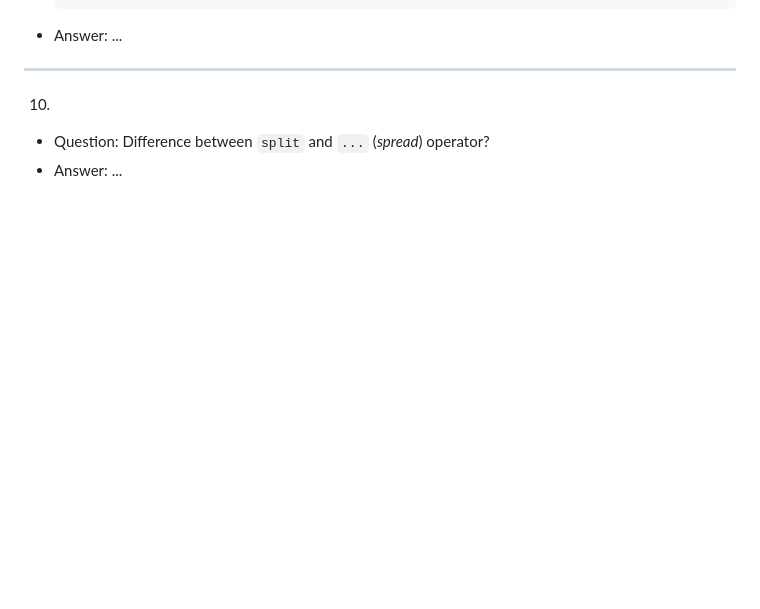
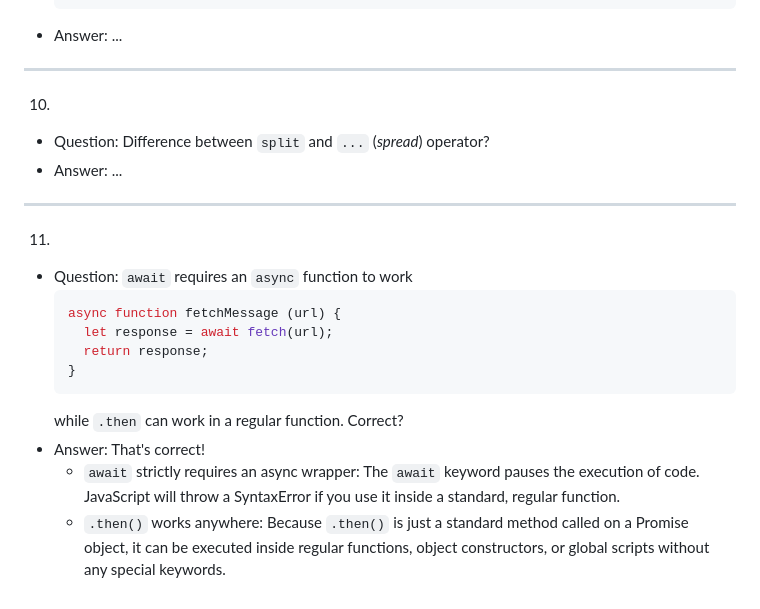
Before and after one commit to nnatebach/Bachs_dev_PET, a Markdown page: JavaScript/02_JavaScript_Doggos_Quiz_Game/qa.md, the part around the change. Rendered like a GitHub page; blank space fills up the shorter version.

````diff
--- a/JavaScript/02_JavaScript_Doggos_Quiz_Game/qa.md
+++ b/JavaScript/02_JavaScript_Doggos_Quiz_Game/qa.md
@@ -249,3 +249,18 @@ Is it because of the requirements or is it because of the assignment `const bree
 10.
 - Question: Difference between `split` and `...` (*spread*) operator?
 - Answer: ...
+
+---
+
+11.
+- Question: `await` requires an `async` function to work
+  ```js
+  async function fetchMessage (url) {
+    let response = await fetch(url);
+    return response;
+  }
+  ```
+  while `.then` can work in a regular function. Correct?
+- Answer: That's correct!
+  - `await` strictly requires an async wrapper: The `await` keyword pauses the execution of code. JavaScript will throw a SyntaxError if you use it inside a standard, regular function.
+  - `.then()` works anywhere: Because `.then()` is just a standard method called on a Promise object, it can be executed inside regular functions, object constructors, or global scripts without any special keywords.
````
Also changed, not shown: JavaScript/02_JavaScript_Doggos_Quiz_Game/README.md (+18 -2 lines).
